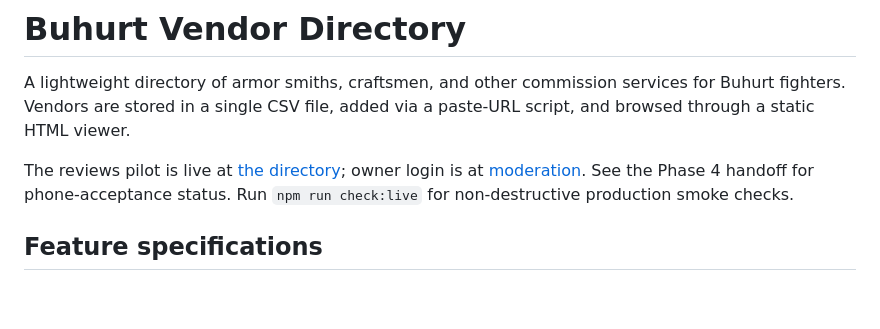
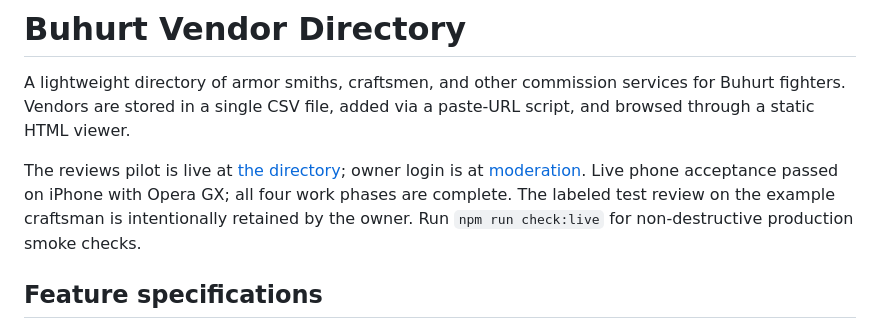
Before and after one commit to mariusTalpos/Buhurt-list-of-craftsmen, a Markdown page: README.md, the part around the change. GitHub-like rendering; blank space fills up the shorter version.

Commit message:
Record successful iPhone pilot acceptance

```diff
--- a/README.md
+++ b/README.md
@@ -2,7 +2,7 @@
 
 A lightweight directory of armor smiths, craftsmen, and other commission services for Buhurt fighters. Vendors are stored in a single CSV file, added via a paste-URL script, and browsed through a static HTML viewer.
 
-The reviews pilot is live at [the directory](https://mariustalpos.github.io/Buhurt-list-of-craftsmen/); owner login is at [moderation](https://mariustalpos.github.io/Buhurt-list-of-craftsmen/moderation.html). See the Phase 4 handoff for phone-acceptance status. Run `npm run check:live` for non-destructive production smoke checks.
+The reviews pilot is live at [the directory](https://mariustalpos.github.io/Buhurt-list-of-craftsmen/); owner login is at [moderation](https://mariustalpos.github.io/Buhurt-list-of-craftsmen/moderation.html). Live phone acceptance passed on iPhone with Opera GX; all four work phases are complete. The labeled test review on the example craftsman is intentionally retained by the owner. Run `npm run check:live` for non-destructive production smoke checks.
 
 ## Feature specifications
 
```
Also changed, not shown: docs/review-phases/phase-4-public-launch.md (+15 -15 lines), docs/reviews-work-plan.md (+3 -3 lines).
